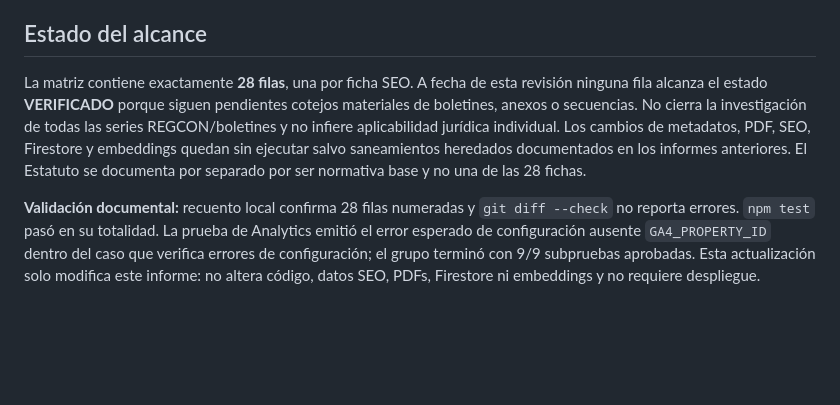
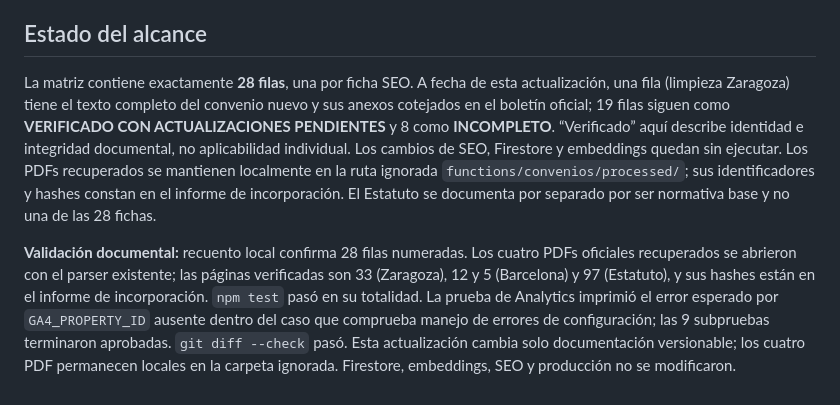
Before and after one commit to Urtxe/Calendario-Laboral, a Markdown page: docs/matriz-vigencia-convenios-2026.md, the part around one of its changes. Rendered like a GitHub page; blank space fills up the shorter version.

Commit message:
docs: record recovered official convenio sources

```diff
--- a/docs/matriz-vigencia-convenios-2026.md
+++ b/docs/matriz-vigencia-convenios-2026.md
@@ -78,6 +78,6 @@
 
 ## Estado del alcance
 
-La matriz contiene exactamente **28 filas**, una por ficha SEO. A fecha de esta revisión ninguna fila alcanza el estado **VERIFICADO** porque siguen pendientes cotejos materiales de boletines, anexos o secuencias. No cierra la investigación de todas las series REGCON/boletines y no infiere aplicabilidad jurídica individual. Los cambios de metadatos, PDF, SEO, Firestore y embeddings quedan sin ejecutar salvo saneamientos heredados documentados en los informes anteriores. El Estatuto se documenta por separado por ser normativa base y no una de las 28 fichas.
+La matriz contiene exactamente **28 filas**, una por ficha SEO. A fecha de esta actualización, una fila (limpieza Zaragoza) tiene el texto completo del convenio nuevo y sus anexos cotejados en el boletín oficial; 19 filas siguen como **VERIFICADO CON ACTUALIZACIONES PENDIENTES** y 8 como **INCOMPLETO**. “Verificado” aquí describe identidad e integridad documental, no aplicabilidad individual. Los cambios de SEO, Firestore y embeddings quedan sin ejecutar. Los PDFs recuperados se mantienen localmente en la ruta ignorada `functions/convenios/processed/`; sus identificadores y hashes constan en el informe de incorporación. El Estatuto se documenta por separado por ser normativa base y no una de las 28 fichas.
 
-**Validación documental:** recuento local confirma 28 filas numeradas y `git diff --check` no reporta errores. `npm test` pasó en su totalidad. La prueba de Analytics emitió el error esperado de configuración ausente `GA4_PROPERTY_ID` dentro del caso que verifica errores de configuración; el grupo terminó con 9/9 subpruebas aprobadas. Esta actualización solo modifica este informe: no altera código, datos SEO, PDFs, Firestore ni embeddings y no requiere despliegue.
+**Validación documental:** recuento local confirma 28 filas numeradas. Los cuatro PDFs oficiales recuperados se abrieron con el parser existente; las páginas verificadas son 33 (Zaragoza), 12 y 5 (Barcelona) y 97 (Estatuto), y sus hashes están en el informe de incorporación. `npm test` pasó en su totalidad. La prueba de Analytics imprimió el error esperado por `GA4_PROPERTY_ID` ausente dentro del caso que comprueba manejo de errores de configuración; las 9 subpruebas terminaron aprobadas. `git diff --check` pasó. Esta actualización cambia solo documentación versionable; los cuatro PDF permanecen locales en la carpeta ignorada. Firestore, embeddings, SEO y producción no se modificaron.
```
Also changed, not shown: other parts of docs/matriz-vigencia-convenios-2026.md (+3 -3 lines), docs/incorporacion-documental-convenios-2026.md (added, +80 -0 lines).
